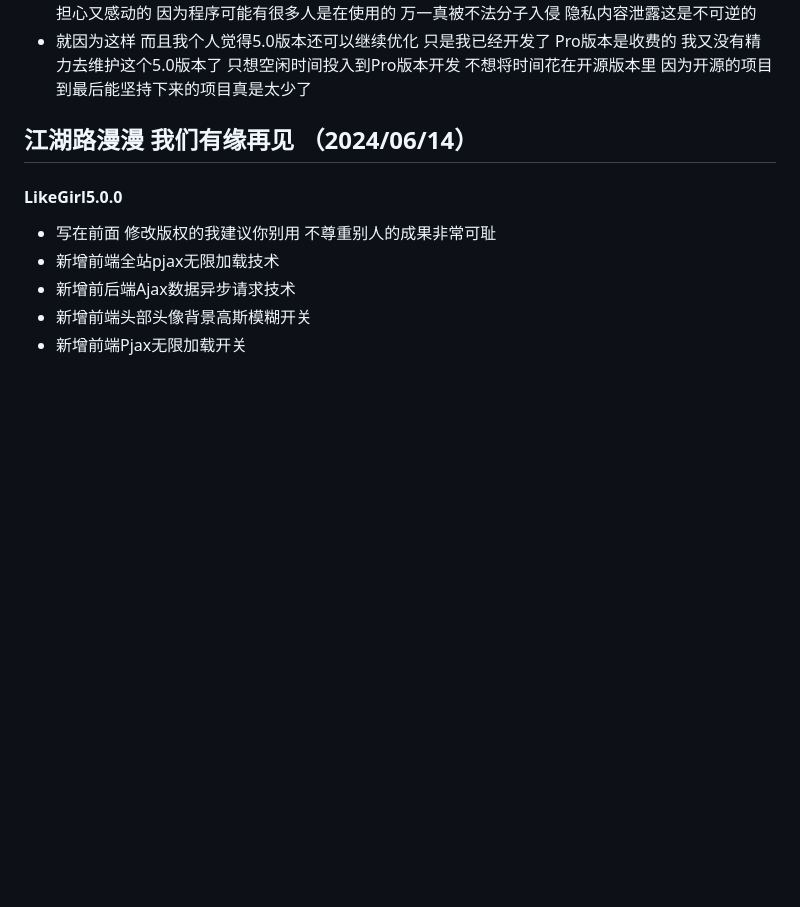
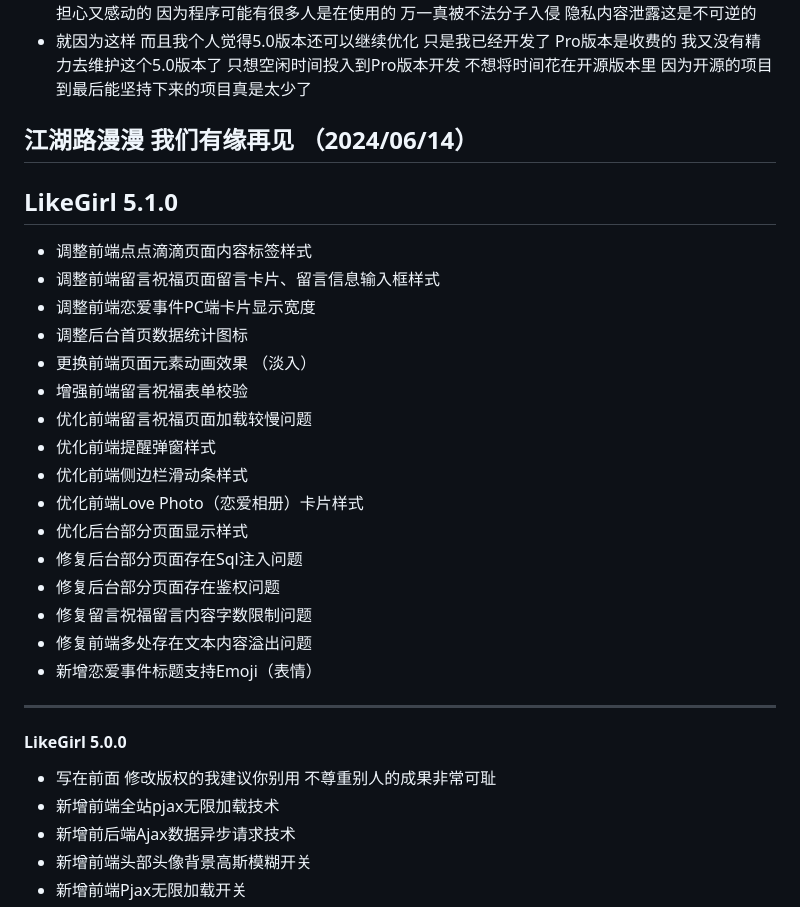
Before and after one commit to wuqinws/wenshan, a Markdown page: README.md, the part around the change printed below. GitHub-like rendering; blank space fills up the shorter version.

Commit message:
update README.md.
Signed-off-by: Ki <5532060+kiCode111@user.noreply.gitee.com>

```diff
--- a/README.md
+++ b/README.md
@@ -31,14 +31,34 @@
 - 最后感谢提交LikeGirl程序漏洞报告的用户 当时添加了我的微信将一个文档的报告给我发送过来 我又担心又感动的 因为程序可能有很多人是在使用的 万一真被不法分子入侵 隐私内容泄露这是不可逆的
 - 就因为这样 而且我个人觉得5.0版本还可以继续优化 只是我已经开发了 Pro版本是收费的 我又没有精力去维护这个5.0版本了 只想空闲时间投入到Pro版本开发 不想将时间花在开源版本里 因为开源的项目到最后能坚持下来的项目真是太少了
 
-
 ##   江湖路漫漫 我们有缘再见 （2024/06/14）
 
 
 
+## LikeGirl 5.1.0
+
+- 调整前端点点滴滴页面内容标签样式
+- 调整前端留言祝福页面留言卡片、留言信息输入框样式
+- 调整前端恋爱事件PC端卡片显示宽度
+- 调整后台首页数据统计图标
+- 更换前端页面元素动画效果 （淡入）
+- 增强前端留言祝福表单校验
+- 优化前端留言祝福页面加载较慢问题
+- 优化前端提醒弹窗样式
+- 优化前端侧边栏滑动条样式
+- 优化前端Love Photo（恋爱相册）卡片样式
+- 优化后台部分页面显示样式
+- 修复后台部分页面存在Sql注入问题
+- 修复后台部分页面存在鉴权问题
+- 修复留言祝福留言内容字数限制问题
+- 修复前端多处存在文本内容溢出问题
+- 新增恋爱事件标题支持Emoji（表情）
 
 
-#### LikeGirl5.0.0
+------------
+
+
+#### LikeGirl 5.0.0
 
 * 写在前面 修改版权的我建议你别用 不尊重别人的成果非常可耻
 * 新增前端全站pjax无限加载技术
```
Also changed, not shown: other parts of README.md (+1 -0 lines).
